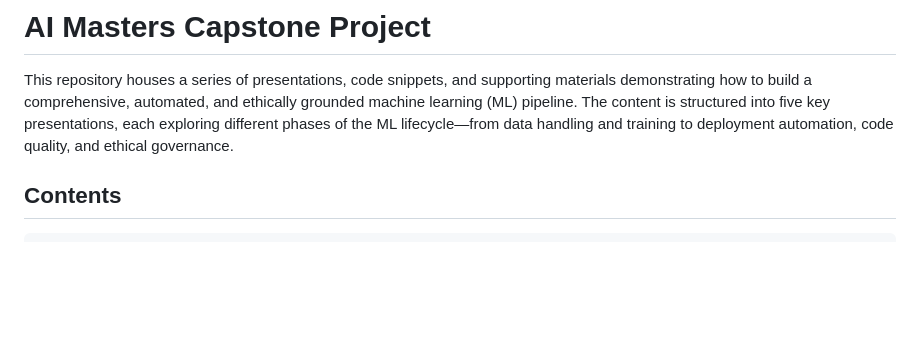
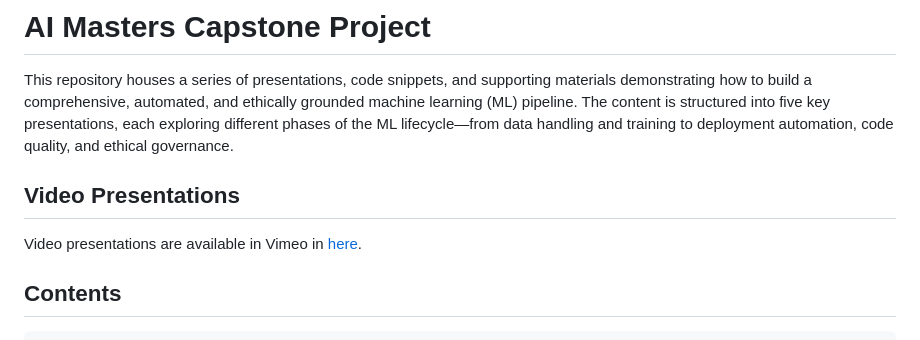
Before and after one commit to jonathanagustin/aai-capstone, a Markdown page: README.md, the part around the change. Drawn GitHub-style; blank space fills up the shorter version.

Commit message:
video presentations

```diff
--- a/README.md
+++ b/README.md
@@ -1,6 +1,10 @@
 # AI Masters Capstone Project
 
 This repository houses a series of presentations, code snippets, and supporting materials demonstrating how to build a comprehensive, automated, and ethically grounded machine learning (ML) pipeline. The content is structured into five key presentations, each exploring different phases of the ML lifecycle—from data handling and training to deployment automation, code quality, and ethical governance.
+
+## Video Presentations
+
+Video presentations are available in Vimeo in [here](https://vimeo.com/showcase/11489928).
 
 ## Contents
 
```
